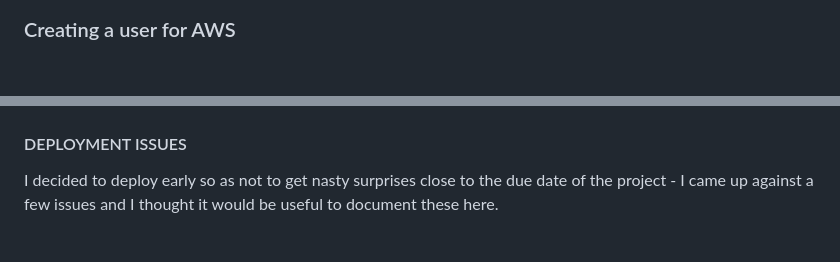
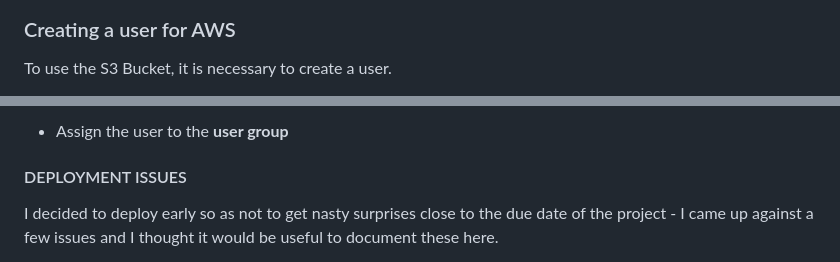
Before and after one commit to GJSayers/hobo-hatch-b2b, a Markdown page: README.md, 2 parts joined by grey strips. GitHub-like rendering; blank space fills up the shorter version.

Commit message:
Set-up User and assign to User Group in AWS - Document in Read-Me

```diff
--- a/README.md
+++ b/README.md
@@ -195,4 +195,5 @@ Then click **save**.
 
 ### Creating a user for AWS
 
+To use the S3 Bucket, it is necessary to create a user.
 
@@ -199,3 +230,4 @@ Then click **save**.
+* Assign the user to the **user group**
 
 
 
```
Also changed, not shown: other parts of README.md (+30 -0 lines), docs/create_group.png (added), docs/import_managed_policy.png (added), docs/import_policy.png (added), docs/policies.png (added), docs/user_groups.png (added), docs/users.png (added).
